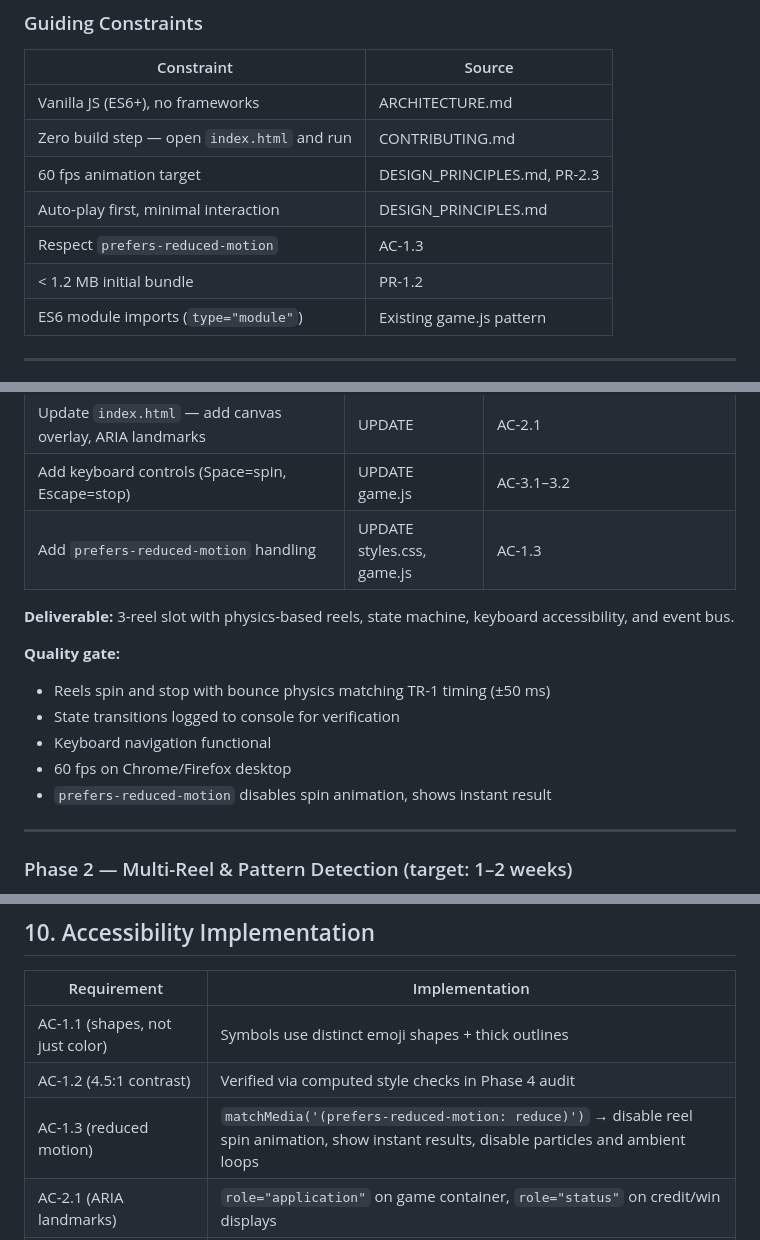
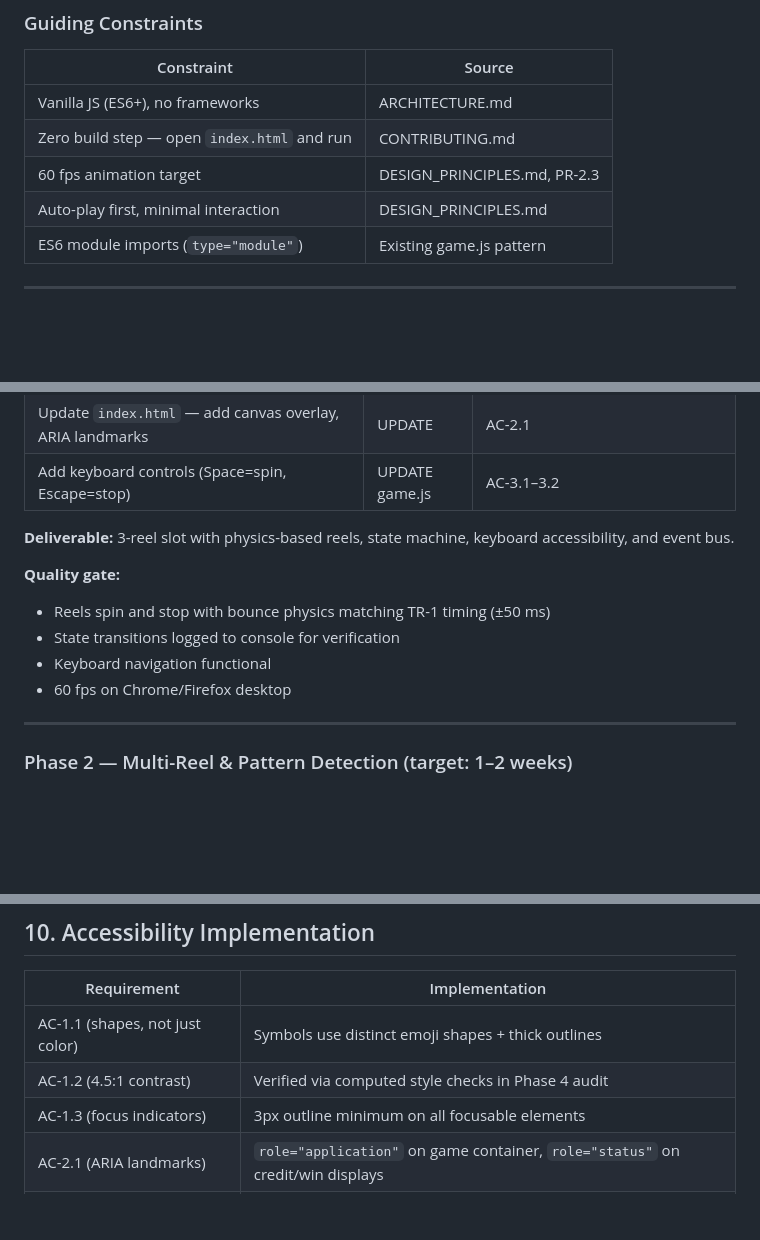
Before and after one commit to eloise-normal-name/dopamine, a Markdown page: docs/TECHNICAL_PLAN_SLOT_MACHINE.md, 3 parts joined by grey strips. GitHub-like rendering; blank space fills up the shorter version.

Commit message:
Remove AC-1.3 (prefers-reduced-motion) and PR-1.2 (1.2MB bundle) from requirements
Remove these requirements from the design spec, technical plan, and
completion summary. Renumber remaining requirements (old AC-1.4→AC-1.3,
old PR-1.3→PR-1.2, etc.) and update all cross-references for consistency.

Co-authored-by: eloise-normal-name <141464740+eloise-normal-name@users.noreply.github.com>

```diff
--- a/docs/TECHNICAL_PLAN_SLOT_MACHINE.md
+++ b/docs/TECHNICAL_PLAN_SLOT_MACHINE.md
@@ -19,8 +19,6 @@ This document translates the slot machine design specification (80+ requirements
 | Zero build step — open `index.html` and run | CONTRIBUTING.md |
 | 60 fps animation target | DESIGN_PRINCIPLES.md, PR-2.3 |
 | Auto-play first, minimal interaction | DESIGN_PRINCIPLES.md |
-| Respect `prefers-reduced-motion` | AC-1.3 |
-| < 1.2 MB initial bundle | PR-1.2 |
 | ES6 module imports (`type="module"`) | Existing game.js pattern |
 
 ---
@@ -368,7 +366,6 @@ Each phase produces a shippable increment. Phases are ordered to maximize playab
 | Update `styles.css` — reel layout, keyframes for bounce/settle | UPDATE | VR-4, VR-5 |
 | Update `index.html` — add canvas overlay, ARIA landmarks | UPDATE | AC-2.1 |
 | Add keyboard controls (Space=spin, Escape=stop) | UPDATE game.js | AC-3.1–3.2 |
-| Add `prefers-reduced-motion` handling | UPDATE styles.css, game.js | AC-1.3 |
 
 **Deliverable:** 3-reel slot with physics-based reels, state machine, keyboard accessibility, and event bus.
 
@@ -377,7 +374,6 @@ Each phase produces a shippable increment. Phases are ordered to maximize playab
 - State transitions logged to console for verification
 - Keyboard navigation functional
 - 60 fps on Chrome/Firefox desktop
-- `prefers-reduced-motion` disables spin animation, shows instant result
 
 ---
 
@@ -651,7 +647,7 @@ function getQualityTier() {
 |---|---|
 | AC-1.1 (shapes, not just color) | Symbols use distinct emoji shapes + thick outlines |
 | AC-1.2 (4.5:1 contrast) | Verified via computed style checks in Phase 4 audit |
-| AC-1.3 (reduced motion) | `matchMedia('(prefers-reduced-motion: reduce)')` → disable reel spin animation, show instant results, disable particles and ambient loops |
+| AC-1.3 (focus indicators) | 3px outline minimum on all focusable elements |
 | AC-2.1 (ARIA landmarks) | `role="application"` on game container, `role="status"` on credit/win displays |
 | AC-2.2 (live regions) | `aria-live="polite"` on status bar, `aria-live="assertive"` on jackpot win |
 | AC-2.3 (button labels) | `aria-label` on Start/Stop/Reset/Mute buttons |
```
Also changed, not shown: other parts of docs/TECHNICAL_PLAN_SLOT_MACHINE.md (+1 -2 lines), 2 other files.
